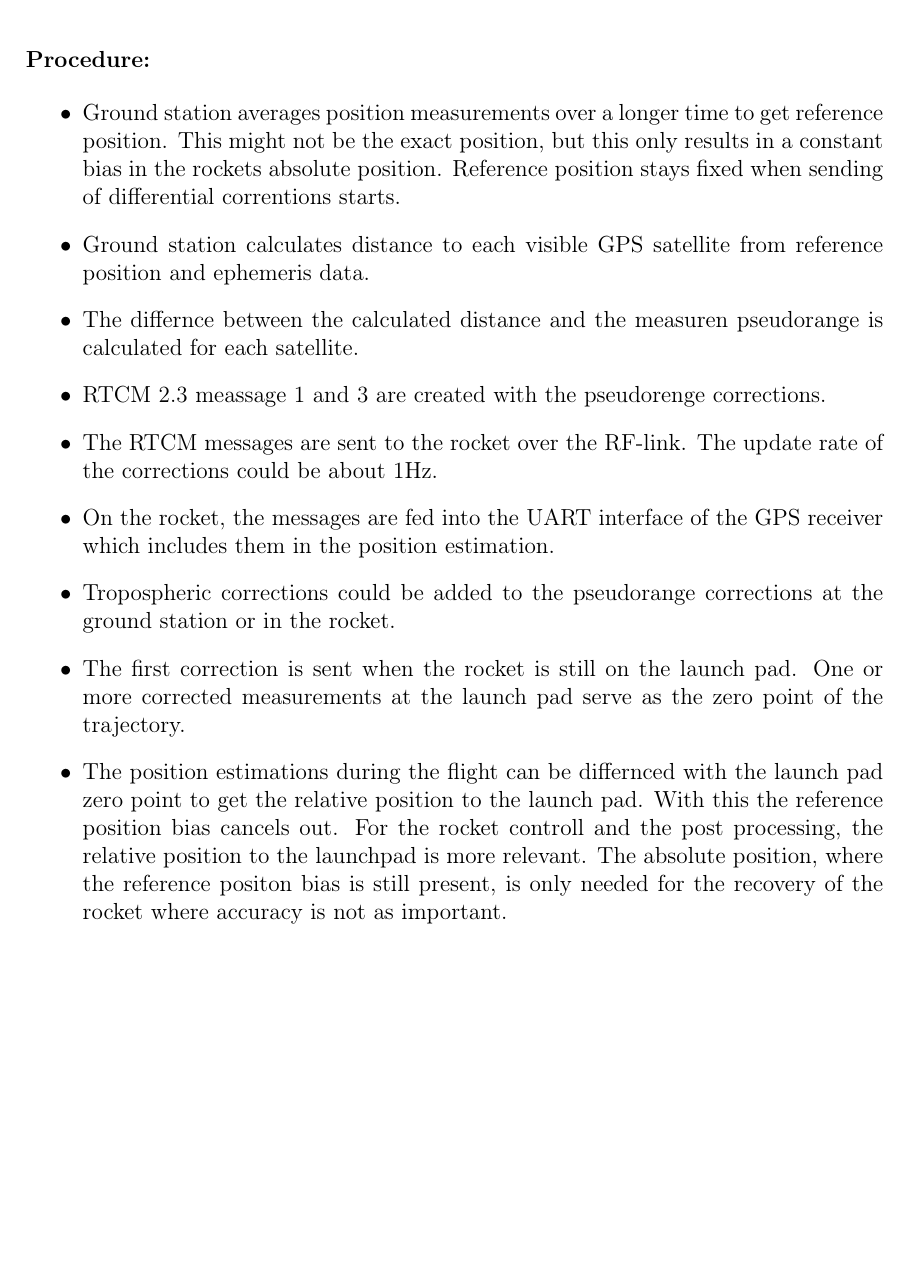
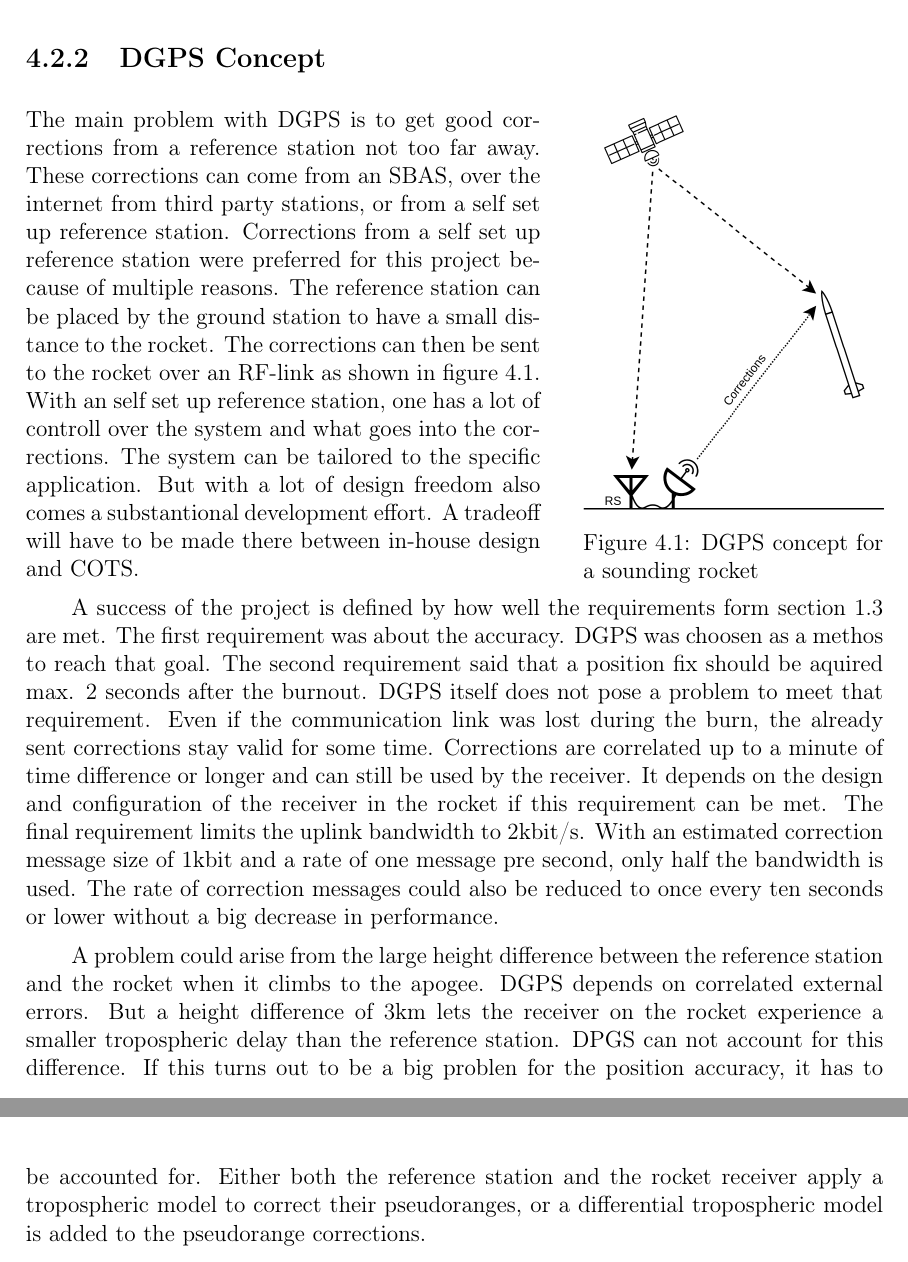
Before and after one commit to Han-Yolo/ARIS---Localization-of-a-Sounding-Rocket-via-GPS, a LaTeX thesis (Documentation/main.tex, which reads Documentation/DGPS_concept_rocket.tex): part of page 27 of 33 before the commit and two parts of pages 29 and 30 of 36 after it, the two joined at a grey line, cut at the place of the change, the shorter picture padded with empty space. Compiled offline with pdfLaTeX.

Commit message:
DGPS rocket concept

```diff
--- a/Documentation/DGPS_concept_rocket.tex
+++ b/Documentation/DGPS_concept_rocket.tex
@@ -54 +81,2 @@ The influence of relatively high power sources like the telemetry transmitter sh
 
+\subsection{DGPS Concept}
@@ -57,29 +83,38 @@ The influence of relatively high power sources like the telemetry transmitter sh
 
+\begin{minipage}{0.6\textwidth}
+  The main problem with DGPS is to get good corrections from a reference station not too far away.
+  These corrections can come from an SBAS, over the internet from third party stations, or from a self set up reference station.
+  Corrections from a self set up reference station were preferred for this project because of multiple reasons.
+  The reference station can be placed by the ground station to have a small distance to the rocket.
+  The corrections can then be sent to the rocket over an RF-link as shown in figure \ref{fig:dgps_rocket_concept}.
+  With an self set up reference station, one has a lot of controll over the system and what goes into the corrections.
+  The system can be tailored to the specific application.
+  But with a lot of design freedom also comes a substantional development effort.
+  A tradeoff will have to be made there between in-house design and COTS.
+\end{minipage}
+\hfill
+\begin{minipage}{0.35\textwidth}
+  \centering
+  \includegraphics[width=\textwidth]{images/DGPS_Rocket_Concept.png}
+  \captionof{figure}{DGPS concept for a sounding rocket}
+  \label{fig:dgps_rocket_concept}
+\end{minipage}
 
-\subsubsection{Procedure:}
-\begin{itemize}
- \item Ground station averages position measurements over a longer time to get reference position.
- This might not be the exact position, but this only results in a constant bias in the rockets absolute position.
- Reference position stays fixed when sending of differential correntions starts.
+A success of the project is defined by how well the requirements form section \ref{sec:requirements} are met.
+The first requirement was about the accuracy.
+DGPS was choosen as a methos to reach that goal.
+The second requirement said that a position fix should be aquired max. 2 seconds after the burnout.
+DGPS itself does not pose a problem to meet that requirement.
+Even if the communication link was lost during the burn, the already sent corrections stay valid for some time.
+Corrections are correlated up to a minute of time difference or longer and can still be used by the receiver.
+It depends on the design and configuration of the receiver in the rocket if this requirement can be met.
+The final requirement limits the uplink bandwidth to 2kbit/s.
+With an estimated correction message size of 1kbit and a rate of one message pre second, only half the bandwidth is used.
+The rate of correction messages could also be reduced to once every ten seconds or lower without a big decrease in performance.
 
- \item Ground station calculates distance to each visible GPS satellite from reference position and ephemeris data.
-
- \item The differnce between the calculated distance and the measuren pseudorange is calculated for each satellite.
-
- \item RTCM 2.3 meassage 1 and 3 are created with the pseudorenge corrections.
-
- \item The RTCM messages are sent to the rocket over the RF-link.
- The update rate of the corrections could be about 1Hz.
-
- \item On the rocket, the messages are fed into the UART interface of the GPS receiver which includes them in the position estimation.
-
- \item Tropospheric corrections could be added to the pseudorange corrections at the ground station or in the rocket.
-
- \item The first correction is sent when the rocket is still on the launch pad.
- One or more corrected measurements at the launch pad serve as the zero point of the trajectory.
-
- \item The position estimations during the flight can be differnced with the launch pad zero point to get the relative position to the launch pad.
- With this the reference position bias cancels out.
- For the rocket controll and the post processing, the relative position to the launchpad is more relevant.
- The absolute position, where the reference positon bias is still present, is only needed for the recovery of the rocket where accuracy is not as important.
-\end{itemize}
+A problem could arise from the large height difference between the reference station and the rocket when it climbs to the apogee.
+DGPS depends on correlated external errors.
+But a height difference of 3km lets the receiver on the rocket experience a smaller tropospheric delay than the reference station.
+DPGS can not account for this difference.
+If this turns out to be a big problen for the position accuracy, it has to be accounted for.
+Either both the reference station and the rocket receiver apply a tropospheric model to correct their pseudoranges, or a differential tropospheric model is added to the pseudorange corrections.
```
Also changed, not shown: Documentation/DGPS_concepts.tex (+2 -2 lines), Documentation/GPS_concept.tex (+1 -1 lines), Documentation/Implementation.tex (+13 -0 lines), Documentation/Testing.tex (+11 -8 lines), Documentation/literatur.bib (+7 -0 lines), Documentation/images/DGPS_Rocket_Concept.png (added), Documentation/main.pdf, Documentation/DGPS_concept_rocket.tex (45 more changed lines), 1 other file.
